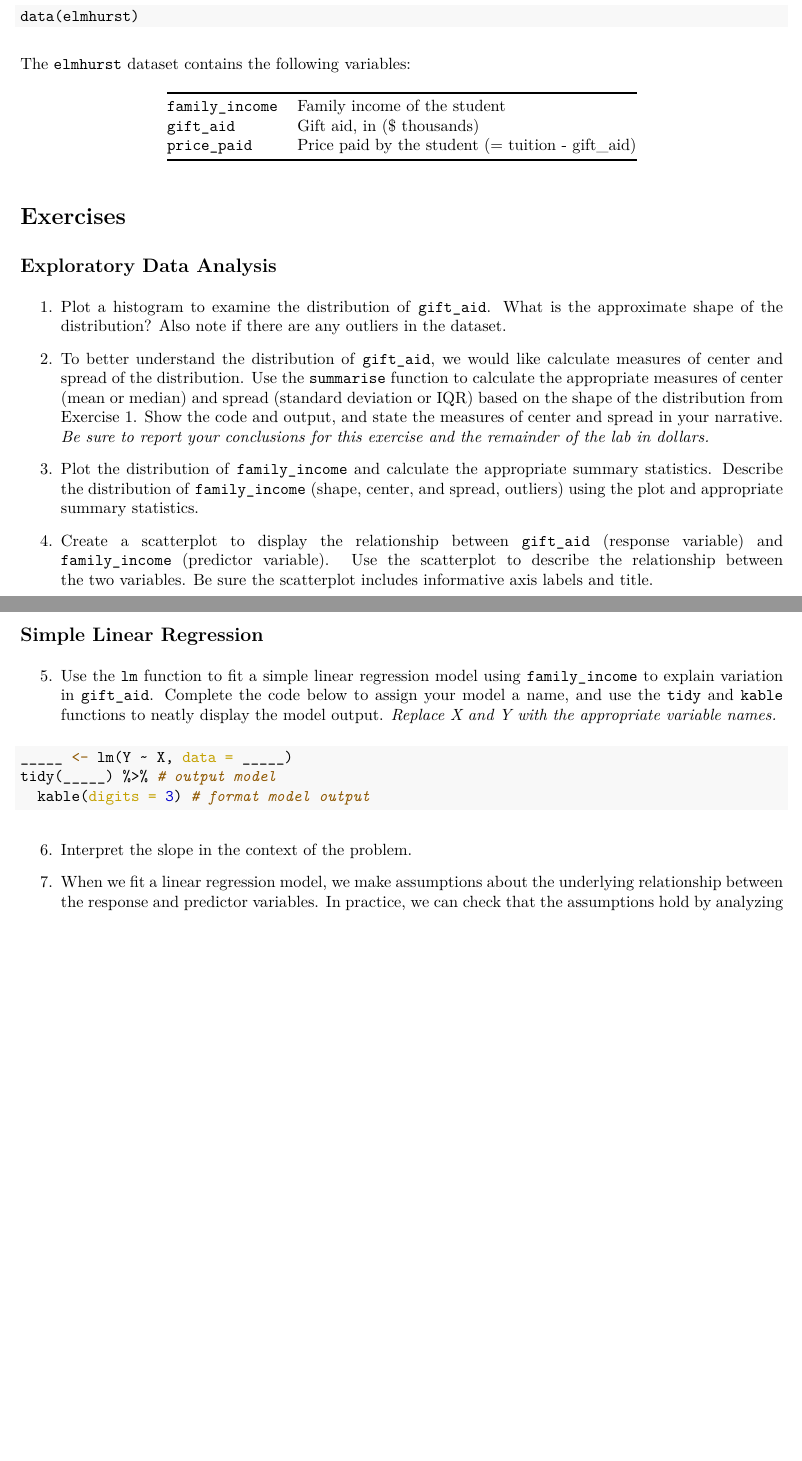
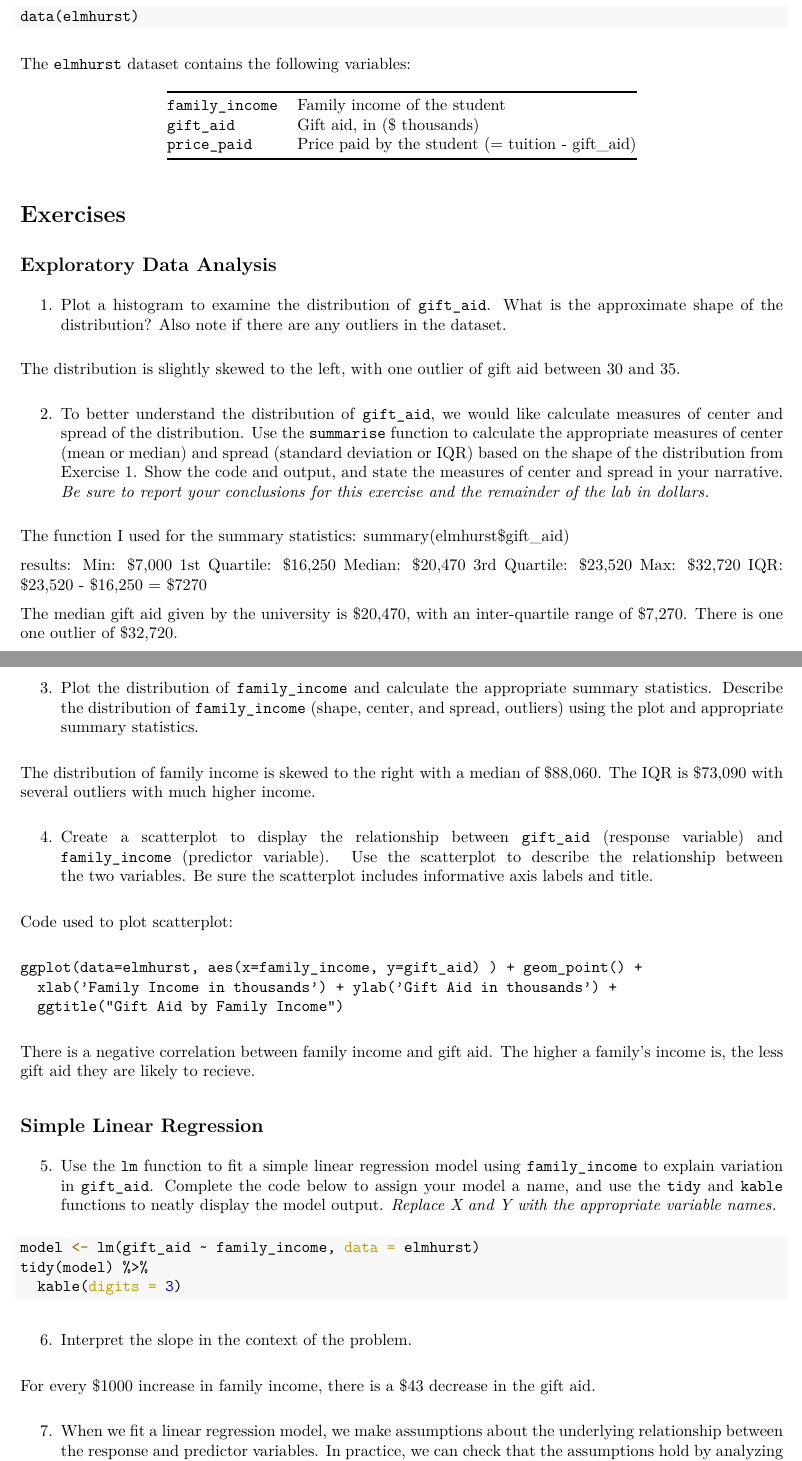
Before and after one commit to rnkulkar/lab-03, an R Markdown document (lab03-scratch.Rmd): two parts of pages 1 and 2 of 3, joined at a grey line, cut so that both start at the same text, the shorter picture padded with empty space. The pictures show the output file lab03-scratch.pdf that the author committed with the source.

Commit message:
Completed problems 1-6

````diff
--- a/lab03-scratch.Rmd
+++ b/lab03-scratch.Rmd
@@ -35,23 +35,52 @@ The `elmhurst` dataset contains the following variables:
 
 1. Plot a histogram to examine the distribution of `gift_aid`. What is the approximate shape of the distribution? Also note if there are any outliers in the dataset.
 
+The distribution is slightly skewed to the left, with one outlier of gift aid between 30 and 35.
+
 2. To better understand the distribution of `gift_aid`, we would like calculate measures of center and spread of the distribution. Use the `summarise` function to calculate the appropriate measures of center (mean or median) and spread (standard deviation or IQR) based on the shape of the distribution from Exercise 1. Show the code and output, and state the measures of center and spread in your narrative. *Be sure to report your conclusions for this exercise and the remainder of the lab in dollars.*
+
+The function I used for the summary statistics: summary(elmhurst$gift_aid)
+
+results:
+  Min: $7,000
+  1st Quartile: $16,250
+  Median: $20,470
+  3rd Quartile: $23,520
+  Max: $32,720
+  IQR: $23,520 - $16,250 = $7270
+
+The median gift aid given by the university is $20,470, with an inter-quartile range of $7,270. There is one one outlier of $32,720.
 
 3. Plot the distribution of `family_income` and calculate the appropriate summary statistics. Describe the distribution of `family_income` (shape, center, and spread, outliers) using the plot and appropriate summary statistics.
 
+The distribution of family income is skewed to the right with a median of $88,060. The IQR is $73,090 with several outliers with much higher income.
+
 4. Create a scatterplot to display the relationship between `gift_aid` (response variable) and `family_income` (predictor variable). Use the scatterplot to describe the relationship between the two variables. Be sure the scatterplot includes informative axis labels and title.
+
+Code used to plot scatterplot:
+
+``` {r eval=FALSE}
+ggplot(data=elmhurst, aes(x=family_income, y=gift_aid) ) + geom_point() +
+  xlab('Family Income in thousands') + ylab('Gift Aid in thousands') +
+  ggtitle("Gift Aid by Family Income")
+```
+
+There is a negative correlation between family income and gift aid. The higher a family's income is, the less gift aid they are likely to recieve.
 
 ## Simple Linear Regression
 
 5. Use the `lm` function to fit a simple linear regression model using `family_income` to explain variation in `gift_aid`. Complete the code below to assign your model a name, and use the `tidy` and `kable` functions to neatly display the model output. *Replace X and Y with the appropriate variable names.*
 
 ```{r eval=FALSE}
-_____ <- lm(Y ~ X, data = _____)
-tidy(_____) %>% # output model
-  kable(digits = 3) # format model output
+model <- lm(gift_aid ~ family_income, data = elmhurst)
+tidy(model) %>%
+  kable(digits = 3)
 ```
 
 6. Interpret the slope in the context of the problem.
+
+For every $1000 increase in family income, there is a $43 decrease in the
+gift aid.
 
 7. When we fit a linear regression model, we make assumptions about the underlying relationship between the response and predictor variables. In practice, we can check that the assumptions hold by analyzing the residuals. Over the next few questions, we will examine plots of the residuals to determine if the assumptions are met.
 
````
Also changed, not shown: lab-03_script.R (added, +23 -0 lines), lab03-scratch.pdf.
